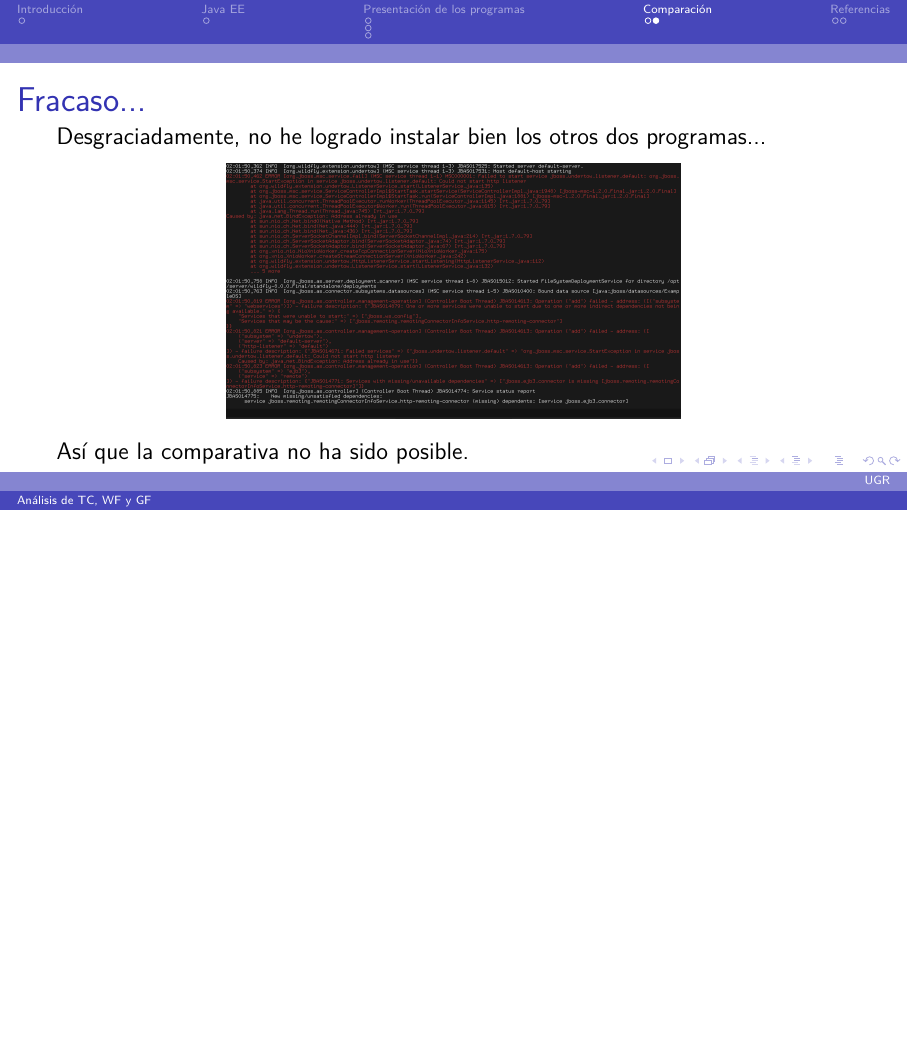
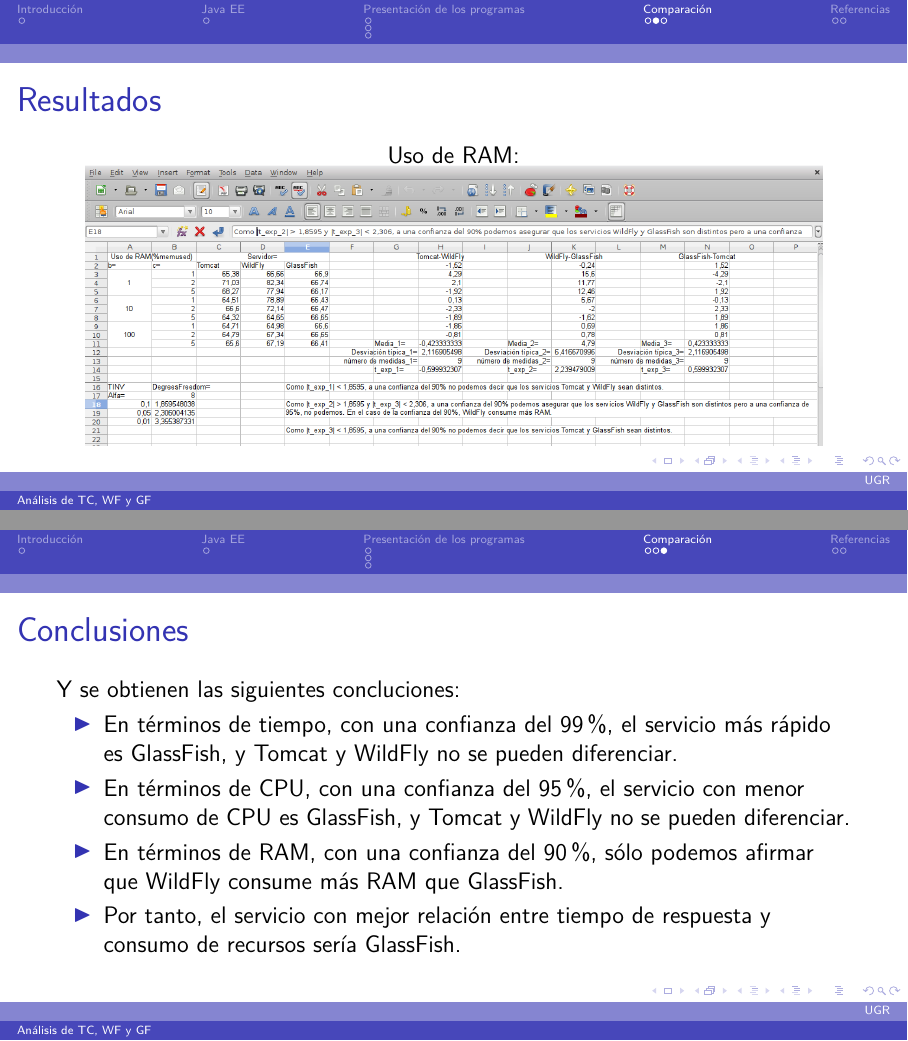
Before and after one commit to oxcar103/Trabajo-ISE, LaTeX slides (Presentación.tex): page 23 of 25 before the commit and pages 24 and 25 of 27 after it, the two joined at a grey line, the shorter picture padded with empty space. Compiled offline with pdfLaTeX.

Commit message:
Actualización Presentación

```diff
--- a/Presentación.tex
+++ b/Presentación.tex
@@ -205,22 +205,44 @@
 	\end{frame}
 
 	\begin{frame}
-		\frametitle{Fracaso...}
+		\frametitle{Resultados}
 
-		Desgraciadamente, no he logrado instalar bien los otros dos programas...
+		\only<1>{Se agrupan los resultados en tablas y se calcula qué servicio es mejor en términos de...}
 
-		\pause
+		\only<2>{\begin{figure}
+			Tiempo:
 
-		\begin{figure}
-			\includegraphics[width=8cm]{Fail_WF.png}
-		\end{figure}
+			\includegraphics[width=10cm]{Comparativa_tiempo.png}
+		\end{figure}}
 
-		\pause
+		\only<3>{\begin{figure}
+			Uso de CPU:
 
-		Así que la comparativa no ha sido posible.
+			\includegraphics[width=10cm]{Comparativa_CPU.png}
+		\end{figure}}
+
+		\only<4>{\begin{figure}
+			Uso de RAM:
+
+			\includegraphics[width=13cm]{Comparativa_RAM.png}
+		\end{figure}}
 
 	\end{frame}
 
+	\begin{frame}
+		\frametitle{Conclusiones}
+
+		Y se obtienen las siguientes concluciones:
+
+		\begin{itemize}
+			\item En términos de tiempo, con una confianza del 99\%, el servicio más rápido es GlassFish, y
+			Tomcat y WildFly no se pueden diferenciar.
+			\item En términos de CPU, con una confianza del 95\%, el servicio con menor consumo de CPU es GlassFish,
+			y Tomcat y WildFly no se pueden diferenciar.
+			\item En términos de RAM, con una confianza del 90\%, sólo podemos afirmar que WildFly consume más RAM que GlassFish.
+			\item Por tanto, el servicio con mejor relación entre tiempo de respuesta y consumo de recursos sería GlassFish.
+		\end{itemize}
+	\end{frame}
 
 \section{Referencias}
 	% Bibliografía
```
Also changed, not shown: Comparativa_CPU.png (added), Comparativa_RAM.png (added), Comparativa_tiempo.png (added), Success_GF.png (added), Success_TC.png, Success_WF.png (added), Presentación.tex (2 more changed lines).
